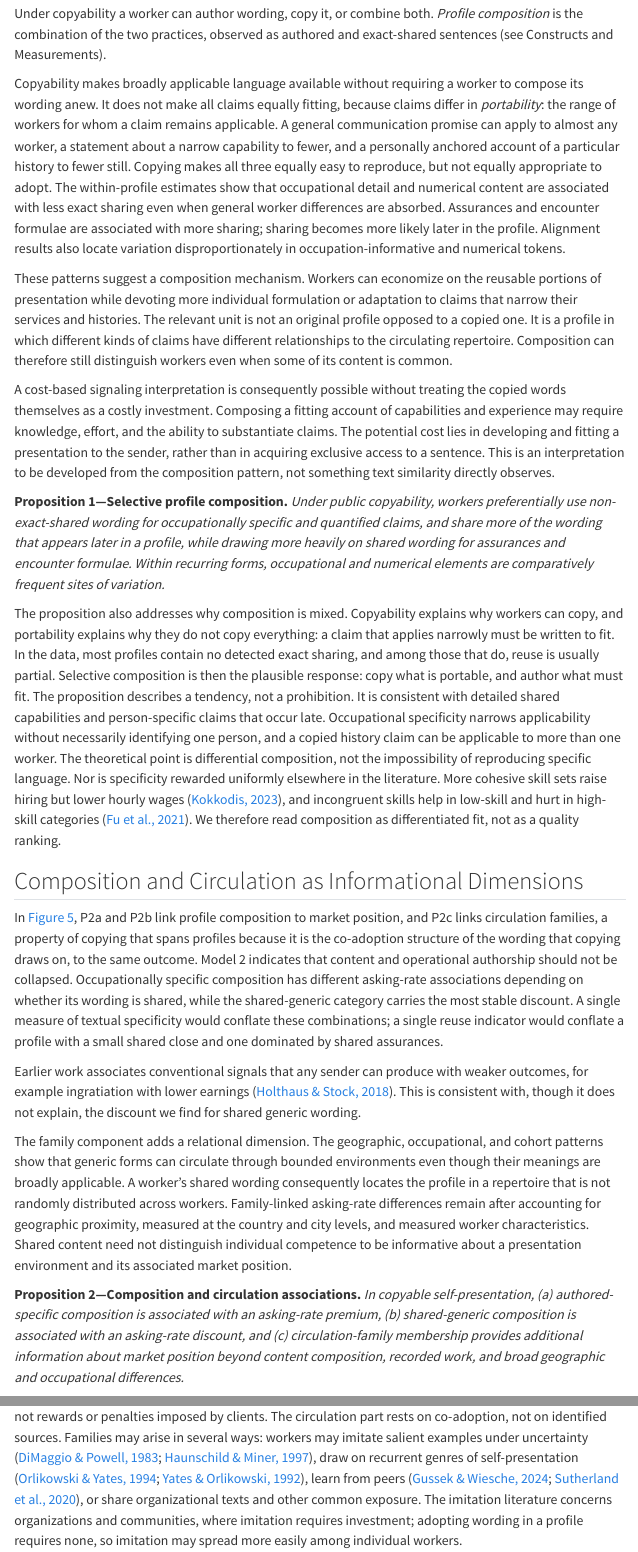
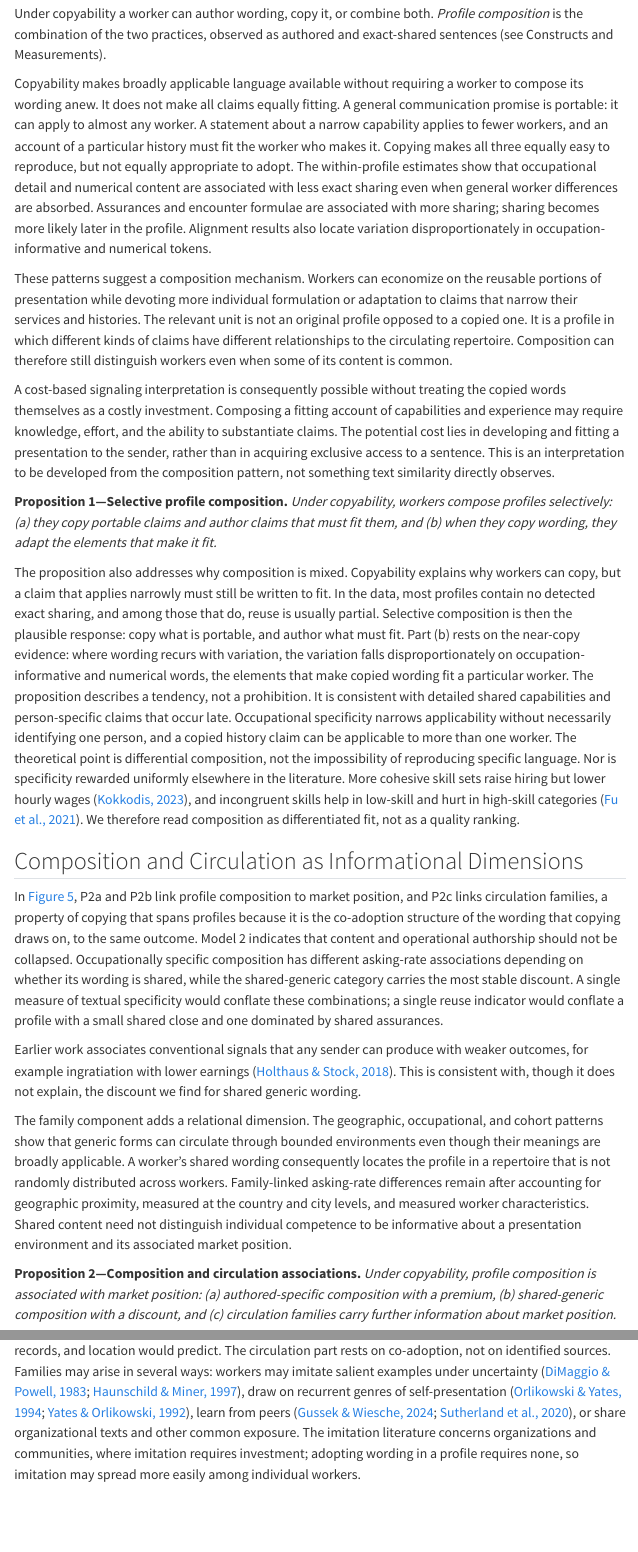
Before and after one commit to julianprester/dpkw-text-reuse, a Quarto document (PAPER.qmd): the page in a window 1100 px wide, from 1360 px down, and a second part further down, joined at a grey line. Rendered offline with R 4.5, knitr and Pandoc in place of Quarto, with nearby package versions; menus at the side of the page are left out.

Commit message:
Rewrite the three propositions in construct language
- P1: selective composition; copy portable claims, author claims that must
  fit, and adapt the elements of copied wording that make it fit; link
  part (b) to the near-copy evidence
- P2: composition associated with market position, with an authored-specific
  premium, a shared-generic discount, and circulation families carrying
  further information; explain part (c) in one sentence
- P3: verified records do not substitute for profile composition
- Use "portable" as an ordinary word rather than a defined concept; trim
  the caveats after P2 and P3; abstract says "substitute for"

```diff
--- a/PAPER.qmd
+++ b/PAPER.qmd
@@ -34,7 +34,7 @@ abstract: |
   The shared-generic association persists across completed-job groups rather than disappearing with verified reputation.
   Robustness checks and a supplementary qualitative analysis qualify these patterns without replacing them.
   We theorize copying as a practice of profile composition and develop a process model with three propositions.
-  Under copyability, workers combine authored and copied wording selectively; composition and circulation are associated with market position; and verified records do not displace the textual association.
+  Under copyability, workers combine authored and copied wording selectively; composition and circulation are associated with market position; and verified records do not substitute for profile composition.
   Copyability need not eliminate information but can redistribute it across a profile's composition and circulation relationships.
   Asking-rate associations do not establish client valuation, causal effects, independent composition, or verified template origins.
 date: last-modified
@@ -714,8 +714,9 @@ Under copyability a worker can author wording, copy it, or combine both.
 *Profile composition* is the combination of the two practices, observed as authored and exact-shared sentences (see Constructs and Measurements).
 
 Copyability makes broadly applicable language available without requiring a worker to compose its wording anew.
-It does not make all claims equally fitting, because claims differ in *portability*: the range of workers for whom a claim remains applicable.
-A general communication promise can apply to almost any worker, a statement about a narrow capability to fewer, and a personally anchored account of a particular history to fewer still.
+It does not make all claims equally fitting.
+A general communication promise is portable: it can apply to almost any worker.
+A statement about a narrow capability applies to fewer workers, and an account of a particular history must fit the worker who makes it.
 Copying makes all three equally easy to reproduce, but not equally appropriate to adopt.
 The within-profile estimates show that occupational detail and numerical content are associated with less exact sharing even when general worker differences are absorbed.
 Assurances and encounter formulae are associated with more sharing; sharing becomes more likely later in the profile.
@@ -733,13 +734,13 @@ The potential cost lies in developing and fitting a presentation to the sender,
 This is an interpretation to be developed from the composition pattern, not something text similarity directly observes.
 
 **Proposition 1—Selective profile composition.**
-*Under public copyability, workers preferentially use non-exact-shared wording for occupationally specific and quantified claims, and share more of the wording that appears later in a profile, while drawing more heavily on shared wording for assurances and encounter formulae.
-Within recurring forms, occupational and numerical elements are comparatively frequent sites of variation.*
+*Under copyability, workers compose profiles selectively: (a) they copy portable claims and author claims that must fit them, and (b) when they copy wording, they adapt the elements that make it fit.*
 
 The proposition also addresses why composition is mixed.
-Copyability explains why workers can copy, and portability explains why they do not copy everything: a claim that applies narrowly must be written to fit.
+Copyability explains why workers can copy, but a claim that applies narrowly must still be written to fit.
 In the data, most profiles contain no detected exact sharing, and among those that do, reuse is usually partial.
 Selective composition is then the plausible response: copy what is portable, and author what must fit.
+Part (b) rests on the near-copy evidence: where wording recurs with variation, the variation falls disproportionately on occupation-informative and numerical words, the elements that make copied wording fit a particular worker.
 The proposition describes a tendency, not a prohibition.
 It is consistent with detailed shared capabilities and person-specific claims that occur late.
 Occupational specificity narrows applicability without necessarily identifying one person, and a copied history claim can be applicable to more than one worker.
@@ -765,9 +766,10 @@ Family-linked asking-rate differences remain after accounting for geographic pro
 Shared content need not distinguish individual competence to be informative about a presentation environment and its associated market position.
 
 **Proposition 2—Composition and circulation associations.**
-*In copyable self-presentation, (a) authored-specific composition is associated with an asking-rate premium, (b) shared-generic composition is associated with an asking-rate discount, and (c) circulation-family membership provides additional information about market position beyond content composition, recorded work, and broad geographic and occupational differences.*
+*Under copyability, profile composition is associated with market position: (a) authored-specific composition with a premium, (b) shared-generic composition with a discount, and (c) circulation families carry further information about market position.*
 
-Here “premium” and “discount” name conditional associations against the authored-generic reference, not rewards or penalties imposed by clients.
+The premium and discount are relative to authored-generic composition.
+Part (c) means that workers who draw on the same circulation family have more similar market positions than their composition, verified records, and location would predict.
 The circulation part rests on co-adoption, not on identified sources.
 Families may arise in several ways: workers may imitate salient examples under uncertainty [@DiMaggioPowell1983; @HaunschildMiner1997], draw on recurrent genres of self-presentation [@YatesOrlikowski1992; @OrlikowskiYates1994], learn from peers [@SutherlandJarrahiDunnNelson2020; @GussekWiesche2024], or share organizational texts and other common exposure.
 The imitation literature concerns organizations and communities, where imitation requires investment; adopting wording in a profile requires none, so imitation may spread more easily among individual workers.
```
Also changed, not shown: PAPER.qmd (8 more changed lines).
